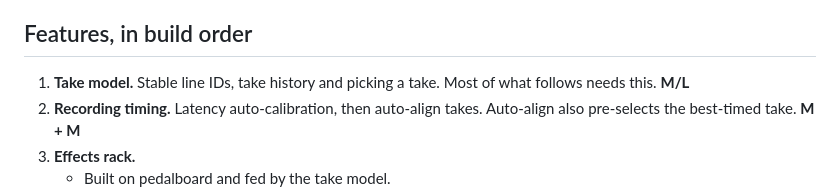
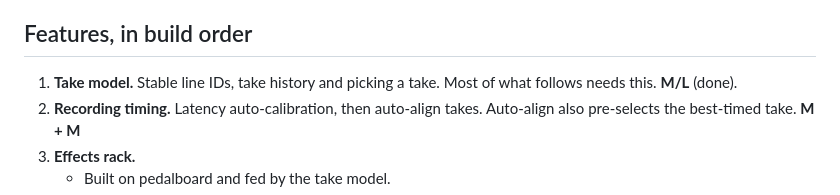
Before and after one commit to sylenthsnares/DubMate, a Markdown page: documentation/ROADMAP.md, the part around the change. Drawn GitHub-style.

```diff
--- a/documentation/ROADMAP.md
+++ b/documentation/ROADMAP.md
@@ -71,7 +71,7 @@ All of this goes into one PR.
 
 ## Features, in build order
 
-1. **Take model.** Stable line IDs, take history and picking a take. Most of what follows needs this. **M/L**
+1. **Take model.** Stable line IDs, take history and picking a take. Most of what follows needs this. **M/L** (done).
 2. **Recording timing.** Latency auto-calibration, then auto-align takes. Auto-align also pre-selects the best-timed take. **M + M**
 3. **Effects rack.**
    - Built on pedalboard and fed by the take model.
```
Also changed, not shown: CHANGELOG.md (+2 -0 lines).
